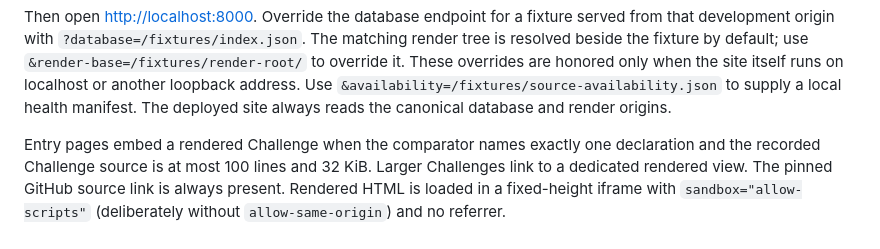
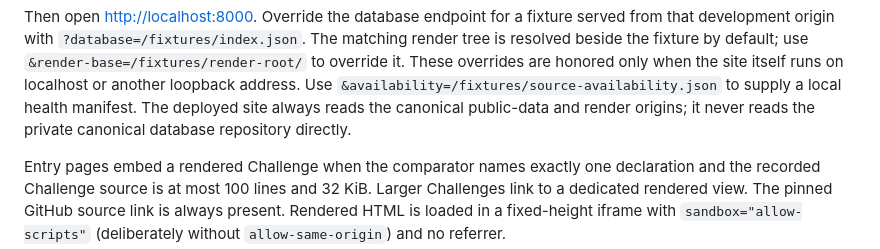
Before and after one commit to PalomarRegistry/PalomarWeb, a Markdown page: README.md, the part around the change. Drawn GitHub-style.

Commit message:
Clarify public data boundary

```diff
--- a/README.md
+++ b/README.md
@@ -31,7 +31,8 @@ matching render tree is resolved beside the fixture by default; use
 honored only when the site itself runs on localhost or another loopback address.
 Use `&availability=/fixtures/source-availability.json` to supply a local health
 manifest.
-The deployed site always reads the canonical database and render origins.
+The deployed site always reads the canonical public-data and render origins;
+it never reads the private canonical database repository directly.
 
 Entry pages embed a rendered Challenge when the comparator names exactly one
 declaration and the recorded Challenge source is at most 100 lines and 32 KiB. Larger
```
